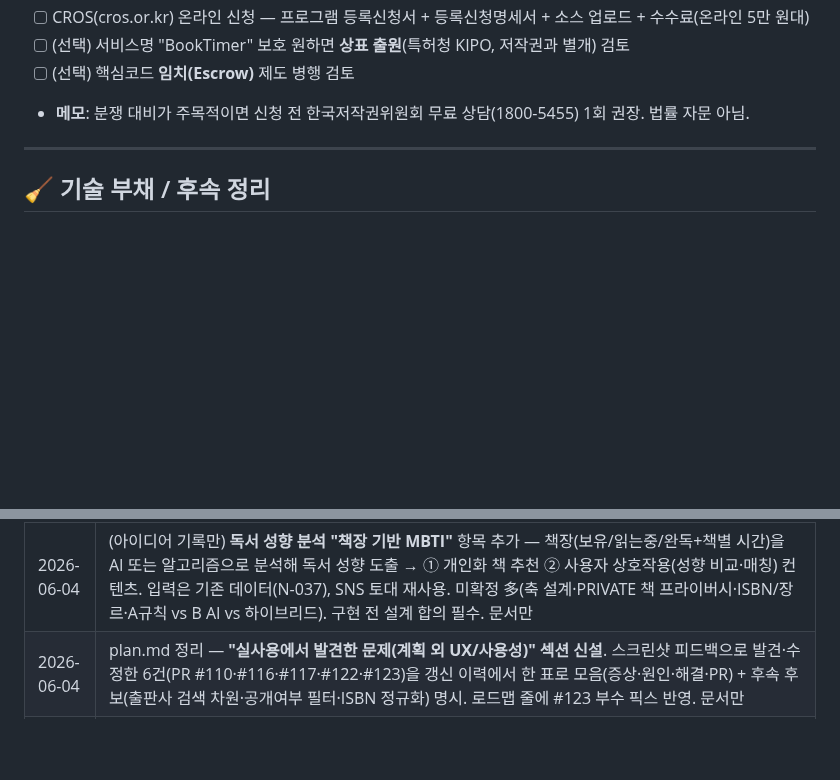
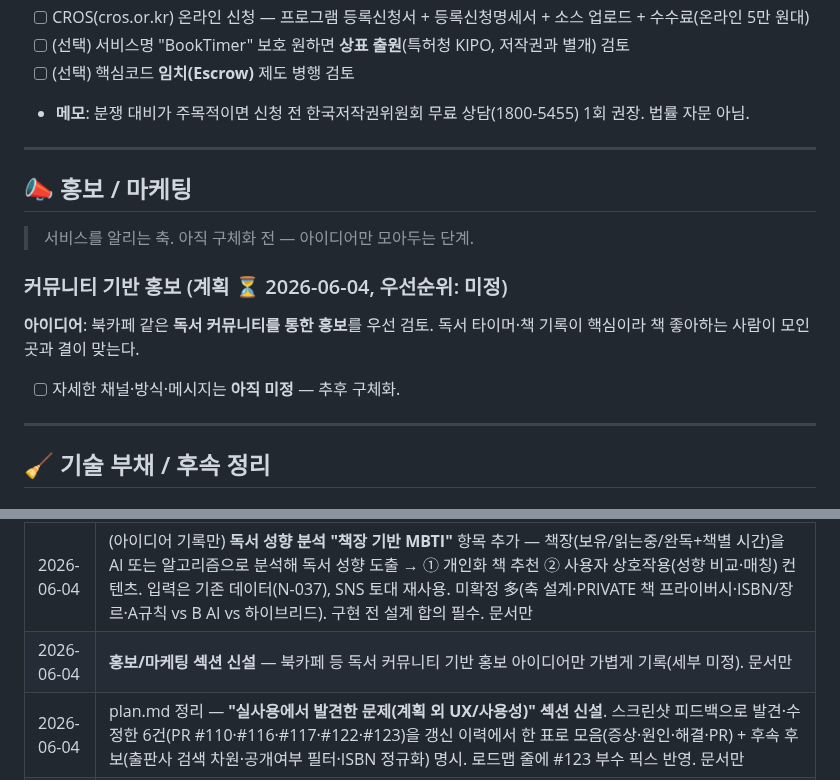
Before and after one commit to Goospel/booktimer, a Markdown page: plan.md, 2 parts joined by grey strips. GitHub-like rendering; blank space fills up the shorter version.

Commit message:
docs(plan): 홍보/마케팅 섹션 신설 — 커뮤니티 기반 홍보 아이디어 (#131)
홍보 세션(워크트리)에서 작성한 plan.md 추가분을 main에 반영한다.

- "📣 홍보 / 마케팅" 섹션 신설 + "커뮤니티 기반 홍보"(북카페 등 독서
  커뮤니티 통한 홍보, 세부 미정) 아이디어 기록. 갱신 이력 1줄.
- 홍보 세션 raw diff는 섹션 삽입 중 "🧹 기술 부채 / 후속 정리" 헤더를
  실수로 지웠는데(아래 항목이 홍보 밑으로 딸려감), 그 부작용은 빼고
  기술부채 헤더는 보존한 채 홍보 섹션만 그 앞에 추가했다.

Co-authored-by: Claude Opus 4.8 <noreply@anthropic.com>

```diff
--- a/plan.md
+++ b/plan.md
@@ -390,6 +390,19 @@ SNS 토대(팔로우·공개범위·프로필)가 깔려 있어 ②의 사용자
 
 ---
 
+## 📣 홍보 / 마케팅
+
+> 서비스를 알리는 축. 아직 구체화 전 — 아이디어만 모아두는 단계.
+
+### 커뮤니티 기반 홍보 (계획 ⏳ 2026-06-04, 우선순위: 미정)
+
+**아이디어**: 북카페 같은 **독서 커뮤니티를 통한 홍보**를 우선 검토.
+독서 타이머·책 기록이 핵심이라 책 좋아하는 사람이 모인 곳과 결이 맞는다.
+
+- [ ] 자세한 채널·방식·메시지는 **아직 미정** — 추후 구체화.
+
+---
+
 ## 🧹 기술 부채 / 후속 정리
 
 ### Flyway 마이그레이션 도입 (완료 ✅ 2026-06-02)
@@ -495,5 +508,6 @@ SNS 토대(팔로우·공개범위·프로필)가 깔려 있어 ②의 사용자
 | 2026-06-04 | 책 검색 **기준 분리**(제목/저자) — 기존 알라딘 `QueryType=Keyword`가 제목·저자를 함께 매칭해 "모기" 검색 시 저자명 매칭이 먼저 떠 의도와 어긋남. 기본=제목, 라디오로 저자 전환. `BookSearchType` enum(제목/저자→`QueryType` Title/Author, `from()` 폴백), 포트 시그니처에 검색기준 추가, `AladinBookSearchClient.buildSearchUrl` 정적 추출(URL 단위테스트), 컨트롤러 `?type=` 파싱·페이징 유지, `books.html` 라디오 + `.search-type`/`.search-row` CSS. TDD(enum·서비스 위임·URL·컨트롤러 모델). (PR #123) |
 | 2026-06-04 | 책 검색 정확도·폼 레이아웃 — ① **제목 검색 후필터**(`BookService.filterToSearchType`): 알라딘 `QueryType=Title`이 문서와 달리 저자까지 섞어 반환(비엄격)하는 걸 방어, 고른 기준 필드에 검색어가 실제로 든 결과만 남김(공백·대소문자 정규화 contains, #123 후속). ② 검색 폼 **세로 배치**(넓은 바 위 + 전체폭 버튼 아래, `.search-row` column). 알려진 한계: 페이저가 필터 전 totalResults로 계산해 과대 집계(무해). TDD(제목/저자 후필터·정규화). (PR #125) |
 | 2026-06-04 | (아이디어 기록만) **독서 성향 분석 "책장 기반 MBTI"** 항목 추가 — 책장(보유/읽는중/완독+책별 시간)을 AI 또는 알고리즘으로 분석해 독서 성향 도출 → ① 개인화 책 추천 ② 사용자 상호작용(성향 비교·매칭) 컨텐츠. 입력은 기존 데이터(N-037), SNS 토대 재사용. 미확정 多(축 설계·PRIVATE 책 프라이버시·ISBN/장르·A규칙 vs B AI vs 하이브리드). 구현 전 설계 합의 필수. 문서만 |
+| 2026-06-04 | **홍보/마케팅 섹션 신설** — 북카페 등 독서 커뮤니티 기반 홍보 아이디어만 가볍게 기록(세부 미정). 문서만 |
 | 2026-06-04 | plan.md 정리 — **"실사용에서 발견한 문제(계획 외 UX/사용성)" 섹션 신설**. 스크린샷 피드백으로 발견·수정한 6건(PR #110·#116·#117·#122·#123)을 갱신 이력에서 한 표로 모음(증상·원인·해결·PR) + 후속 후보(출판사 검색 차원·공개여부 필터·ISBN 정규화) 명시. 로드맵 줄에 #123 부수 픽스 반영. 문서만 |
 | 2026-06-04 | **전역 인기 카운트 철회 → 팔로우 카운트 drill-down 채택**(4단계+). 전역 카운트는 *팔로우 없이도* 공짜 사회적 증거를 줘 팔로우 가치를 희석한다고 판단(사용자 결정). 대신 카운트 배지 클릭 시 "그 책 원함/읽음인 내 팔로우 명단"(`GET /books/readers`) — 카운트와 같은 게이트(팔로우·PUBLIC·distinct)로 신원만 펼침(새 노출 0, IDOR 없음), 기존 `UserRowAssembler` 재사용. `BookRepository.followScopeReaders` + `FollowScopeReadersService`/`FollowScopeReaders` + `book-readers.html`. Flyway 신규 없음. TDD(서비스 통합·컨트롤러 끝단). 함정 T-### 기록(Thymeleaf th:each+th:replace 우선순위·파라미터 fragment 인라인 NPE) |
```
